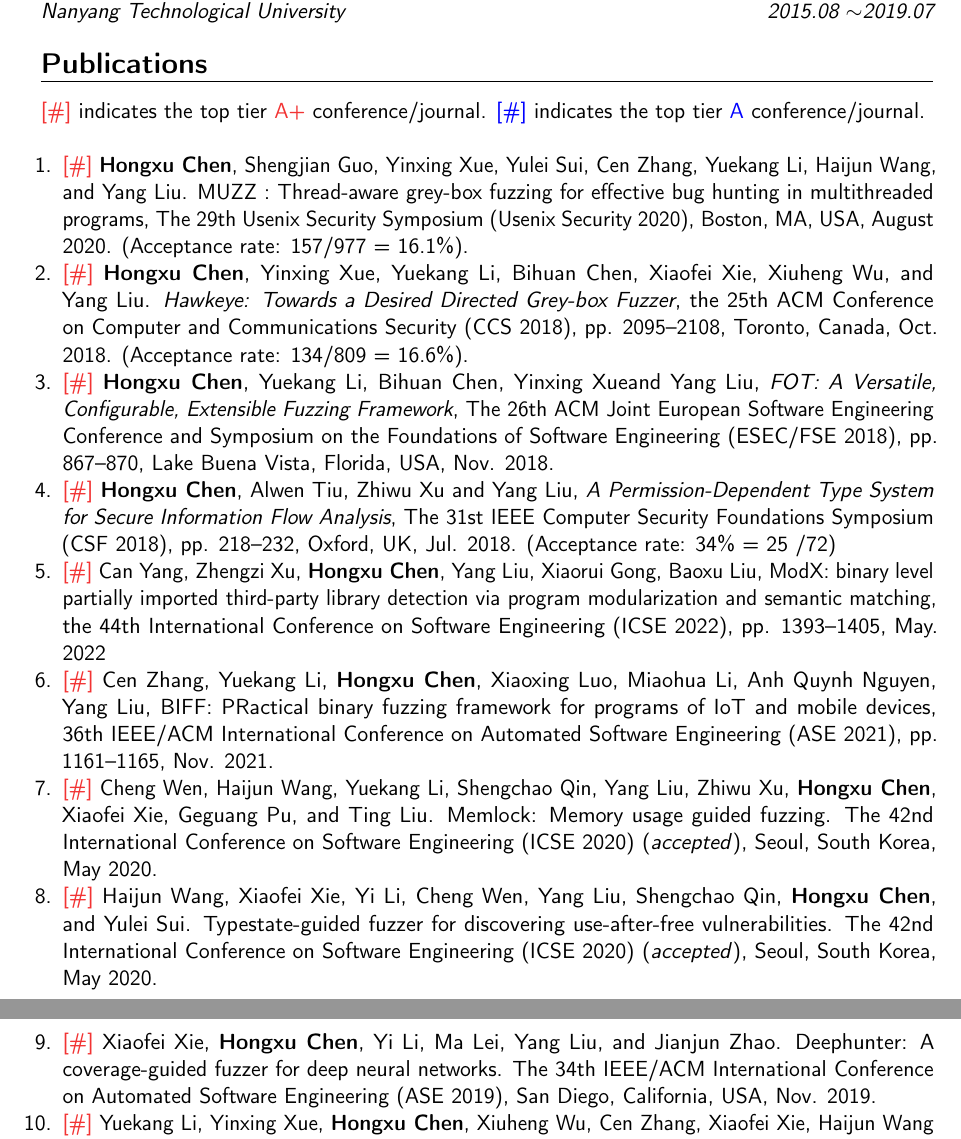
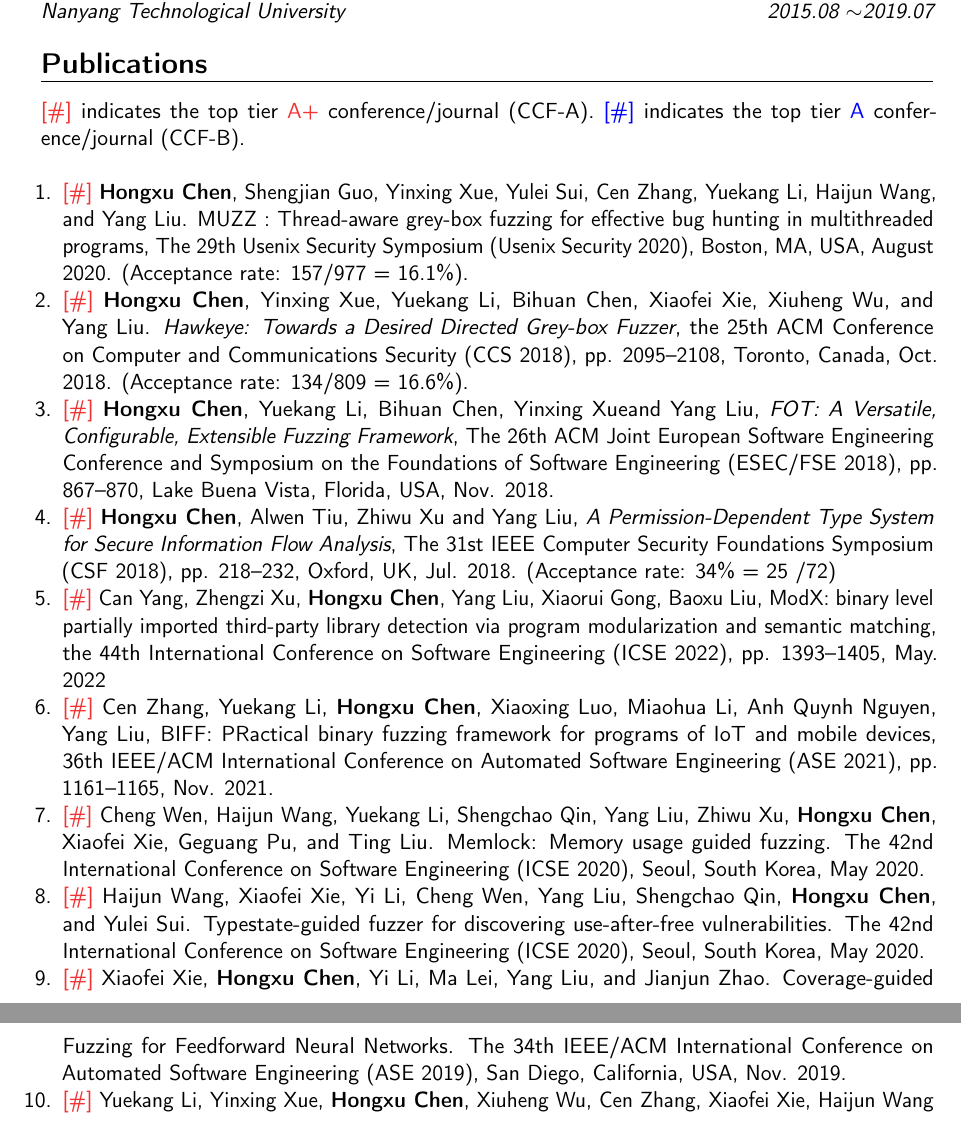
Before and after one commit to hongxuchen/hongxuchen, a LaTeX CV (CV/tex/en/main.tex): two parts of pages 3 and 4 of 4, joined at a grey line, cut so that both start at the same text. Compiled offline with pdfLaTeX.

Commit message:
feat: add pubs

```diff
--- a/CV/tex/en/main.tex
+++ b/CV/tex/en/main.tex
@@ -176,7 +176,7 @@
 
 \section{Publications}
 
-\textcolor{red}{[\#]} indicates the top tier \textcolor{red}{A+} conference/journal.  \textcolor{blue}{[\#]} indicates the top tier \textcolor{blue}{A} conference/journal.\\
+\textcolor{red}{[\#]} indicates the top tier \textcolor{red}{A+} conference/journal (CCF-A).  \textcolor{blue}{[\#]} indicates the top tier \textcolor{blue}{A} conference/journal (CCF-B).\\
 
 \begin{enumerate}
 
@@ -192,11 +192,12 @@
 
 \item \asp{2021}{1} Cen Zhang, Yuekang Li, \textbf{Hongxu Chen}, Xiaoxing Luo, Miaohua Li, Anh Quynh Nguyen, Yang Liu, BIFF: PRactical binary fuzzing framework for programs of IoT and mobile devices, 36th IEEE/ACM International Conference on Automated Software Engineering (ASE 2021), pp. 1161--1165, Nov. 2021.
 
-\item \asp{2019}{1} Cheng Wen, Haijun Wang, Yuekang Li, Shengchao Qin, Yang Liu, Zhiwu Xu, \textbf{Hongxu Chen}, Xiaofei Xie, Geguang Pu, and Ting Liu. Memlock: Memory usage guided fuzzing. The 42nd International Conference on Software Engineering (ICSE 2020) (\textit{accepted}), Seoul, South Korea, May 2020.
+\item \asp{2019}{1} Cheng Wen, Haijun Wang, Yuekang Li, Shengchao Qin, Yang Liu, Zhiwu Xu, \textbf{Hongxu Chen}, Xiaofei Xie, Geguang Pu, and Ting Liu. Memlock: Memory usage guided fuzzing. The 42nd International Conference on Software Engineering (ICSE 2020), Seoul, South Korea, May 2020.
 
-\item \asp{2019}{1} Haijun Wang, Xiaofei Xie, Yi Li, Cheng Wen, Yang Liu, Shengchao Qin, \textbf{Hongxu Chen}, and Yulei Sui. Typestate-guided fuzzer for discovering use-after-free vulnerabilities. The 42nd International Conference on Software Engineering (ICSE 2020) (\textit{accepted}), Seoul, South Korea, May 2020.
+\item \asp{2019}{1} Haijun Wang, Xiaofei Xie, Yi Li, Cheng Wen, Yang Liu, Shengchao Qin, \textbf{Hongxu Chen}, and Yulei Sui. Typestate-guided fuzzer for discovering use-after-free vulnerabilities. The 42nd International Conference on Software Engineering (ICSE 2020), Seoul, South Korea, May 2020.
 
-\item \asp{2019}{1} Xiaofei Xie, \textbf{Hongxu Chen}, Yi Li, Ma Lei, Yang Liu, and Jianjun Zhao. Deephunter: A coverage-guided fuzzer for deep neural networks. The 34th IEEE/ACM International Conference on Automated Software Engineering (ASE 2019), San Diego, California, USA, Nov. 2019.
+\item \asp{2019}{1} Xiaofei Xie, \textbf{Hongxu Chen}, Yi Li, Ma Lei, Yang Liu, and Jianjun Zhao. Coverage-guided Fuzzing for Feedforward
+Neural Networks. The 34th IEEE/ACM International Conference on Automated Software Engineering (ASE 2019), San Diego, California, USA, Nov. 2019.
 
 \item \asp{2019}{1} Yuekang Li, Yinxing Xue, \textbf{Hongxu Chen}, Xiuheng Wu, Cen Zhang, Xiaofei Xie, Haijun Wang and Yang Liu. Cerebro: Context-aware Adaptive Fuzzing for EffectiveVulnerability Detection. 27th ACM Joint European Software Engineering Conference and Symposium on the Foundations of Software Engineering (ESEC/FSE 2019), Tallinn, Estonia, Aug. 2019. (Acceptance rate: 74/303=24\%)
 
```
Also changed, not shown: CV/en.pdf, pubs/ASE2019-deephunter.pdf (added), pubs/ASE2021-BiFF.pdf (added), pubs/CCS2018-Hawkeye-slides.pdf (added), pubs/CCS2018-Hawkeye.pdf (added), pubs/CSF2018-STA.pdf (added), pubs/DeepHunter.pdf (deleted), pubs/FSE2018-FOT.pdf (added), pubs/ICSE2020-UAFL.pdf (added), CV/tex/en/main.tex (6 more changed lines), 14 other files.
